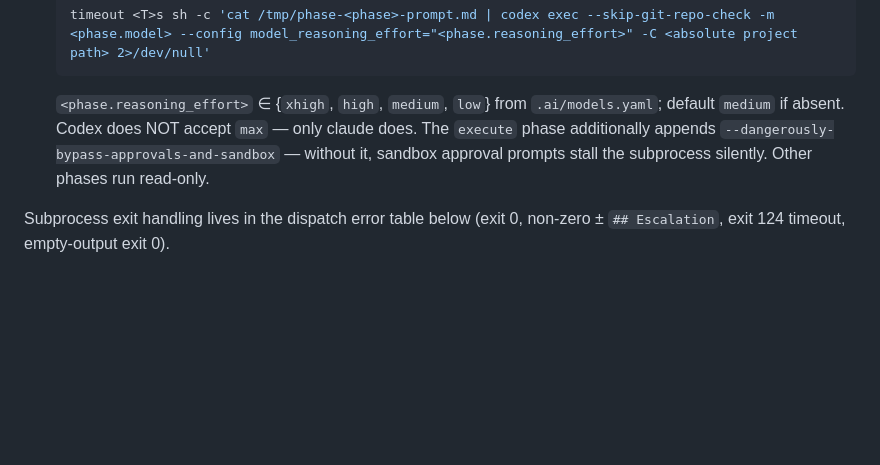
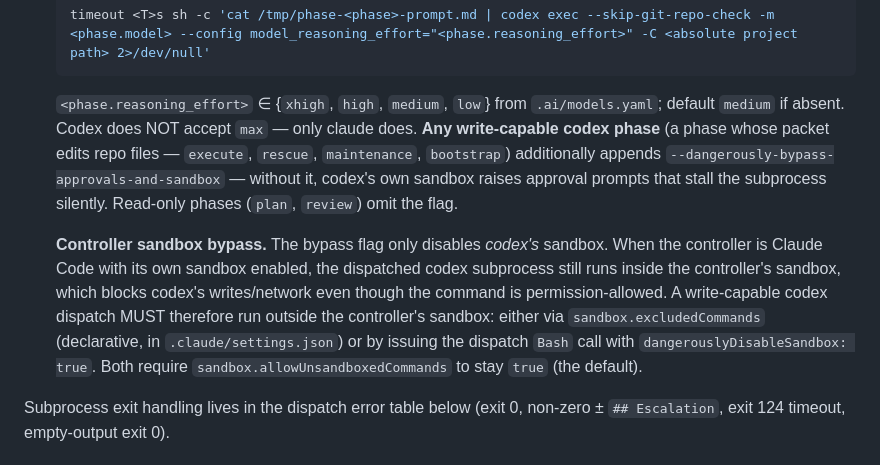
Before and after one commit to zDud4s/ai-dev-workflow-template, a Markdown page: .ai/workflow/dispatch.md, the part around the change. GitHub-like rendering; blank space fills up the shorter version.

Commit message:
docs(dispatch): clarify sandbox bypass for write-capable codex phases
Spell out that the --dangerously-bypass-approvals-and-sandbox flag applies
to every write-capable codex phase (execute, rescue, maintenance,
bootstrap), not just execute, and that read-only plan/review omit it. Also
note that the flag only disables codex's own sandbox: when the controller
(Claude Code) is itself sandboxed, a write-capable codex dispatch must run
outside the controller's sandbox too (sandbox.excludedCommands or
dangerouslyDisableSandbox).

````diff
--- a/.ai/workflow/dispatch.md
+++ b/.ai/workflow/dispatch.md
@@ -114,7 +114,9 @@ Wrap every subprocess call with `timeout <T>s` where `<T>` is `<phase>.timeout_s
   ```bash
   timeout <T>s sh -c 'cat /tmp/phase-<phase>-prompt.md | codex exec --skip-git-repo-check -m <phase.model> --config model_reasoning_effort="<phase.reasoning_effort>" -C <absolute project path> 2>/dev/null'
   ```
-  `<phase.reasoning_effort>` ∈ {`xhigh`, `high`, `medium`, `low`} from `.ai/models.yaml`; default `medium` if absent. Codex does NOT accept `max` — only claude does. The `execute` phase additionally appends `--dangerously-bypass-approvals-and-sandbox` — without it, sandbox approval prompts stall the subprocess silently. Other phases run read-only.
+  `<phase.reasoning_effort>` ∈ {`xhigh`, `high`, `medium`, `low`} from `.ai/models.yaml`; default `medium` if absent. Codex does NOT accept `max` — only claude does. **Any write-capable codex phase** (a phase whose packet edits repo files — `execute`, `rescue`, `maintenance`, `bootstrap`) additionally appends `--dangerously-bypass-approvals-and-sandbox` — without it, codex's own sandbox raises approval prompts that stall the subprocess silently. Read-only phases (`plan`, `review`) omit the flag.
+
+  **Controller sandbox bypass.** The bypass flag only disables *codex's* sandbox. When the controller is Claude Code with its own sandbox enabled, the dispatched codex subprocess still runs inside the controller's sandbox, which blocks codex's writes/network even though the command is permission-allowed. A write-capable codex dispatch MUST therefore run outside the controller's sandbox: either via `sandbox.excludedCommands` (declarative, in `.claude/settings.json`) or by issuing the dispatch `Bash` call with `dangerouslyDisableSandbox: true`. Both require `sandbox.allowUnsandboxedCommands` to stay `true` (the default).
 
 Subprocess exit handling lives in the dispatch error table below (exit 0, non-zero ± `## Escalation`, exit 124 timeout, empty-output exit 0).
 
````
Also changed, not shown: 1 other file.
